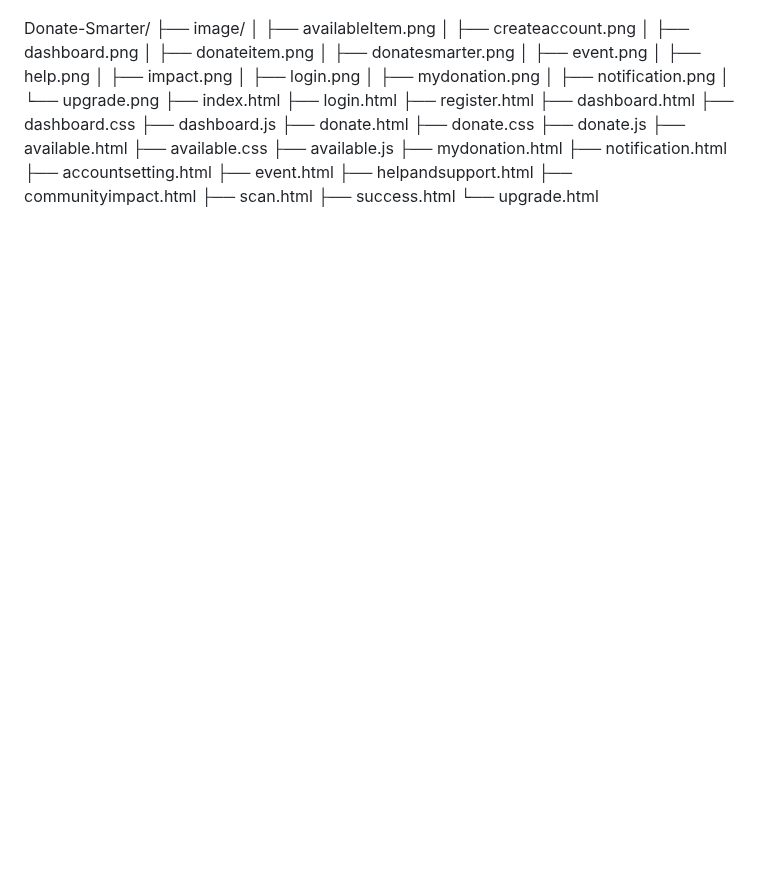
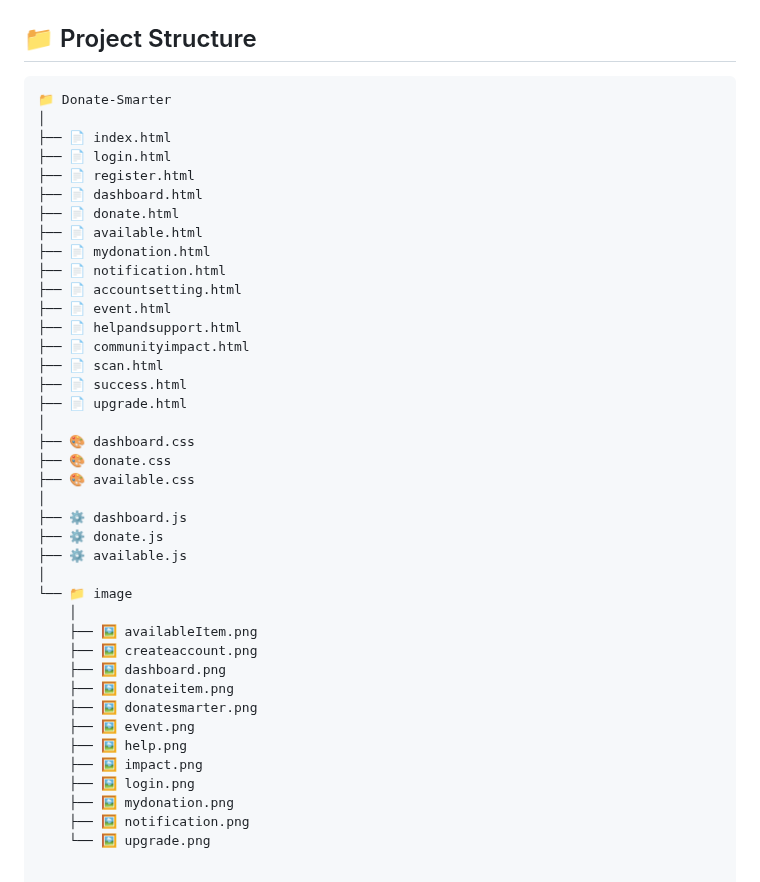
Before and after one commit to krgowsalya1406-gif/DonateSmarter, a Markdown page: README.md, the part around the change. Drawn GitHub-style; blank space fills up the shorter version.

````diff
--- a/README.md
+++ b/README.md
@@ -184,38 +184,46 @@ Get quick help with donations, resource requests, account issues, and other supp
 ![Help and support](image/help.png)
 
 
-Donate-Smarter/
-├── image/
-│   ├── availableItem.png
-│   ├── createaccount.png
-│   ├── dashboard.png
-│   ├── donateitem.png
-│   ├── donatesmarter.png
-│   ├── event.png
-│   ├── help.png
-│   ├── impact.png
-│   ├── login.png
-│   ├── mydonation.png
-│   ├── notification.png
-│   └── upgrade.png
-├── index.html
-├── login.html
-├── register.html
-├── dashboard.html
-├── dashboard.css
-├── dashboard.js
-├── donate.html
-├── donate.css
-├── donate.js
-├── available.html
-├── available.css
-├── available.js
-├── mydonation.html
-├── notification.html
-├── accountsetting.html
-├── event.html
-├── helpandsupport.html
-├── communityimpact.html
-├── scan.html
-├── success.html
-└── upgrade.html
+## 📁 Project Structure
+
+```text
+📁 Donate-Smarter
+│
+├── 📄 index.html
+├── 📄 login.html
+├── 📄 register.html
+├── 📄 dashboard.html
+├── 📄 donate.html
+├── 📄 available.html
+├── 📄 mydonation.html
+├── 📄 notification.html
+├── 📄 accountsetting.html
+├── 📄 event.html
+├── 📄 helpandsupport.html
+├── 📄 communityimpact.html
+├── 📄 scan.html
+├── 📄 success.html
+├── 📄 upgrade.html
+│
+├── 🎨 dashboard.css
+├── 🎨 donate.css
+├── 🎨 available.css
+│
+├── ⚙️ dashboard.js
+├── ⚙️ donate.js
+├── ⚙️ available.js
+│
+└── 📁 image
+    │
+    ├── 🖼️ availableItem.png
+    ├── 🖼️ createaccount.png
+    ├── 🖼️ dashboard.png
+    ├── 🖼️ donateitem.png
+    ├── 🖼️ donatesmarter.png
+    ├── 🖼️ event.png
+    ├── 🖼️ help.png
+    ├── 🖼️ impact.png
+    ├── 🖼️ login.png
+    ├── 🖼️ mydonation.png
+    ├── 🖼️ notification.png
+    └── 🖼️ upgrade.png
````
